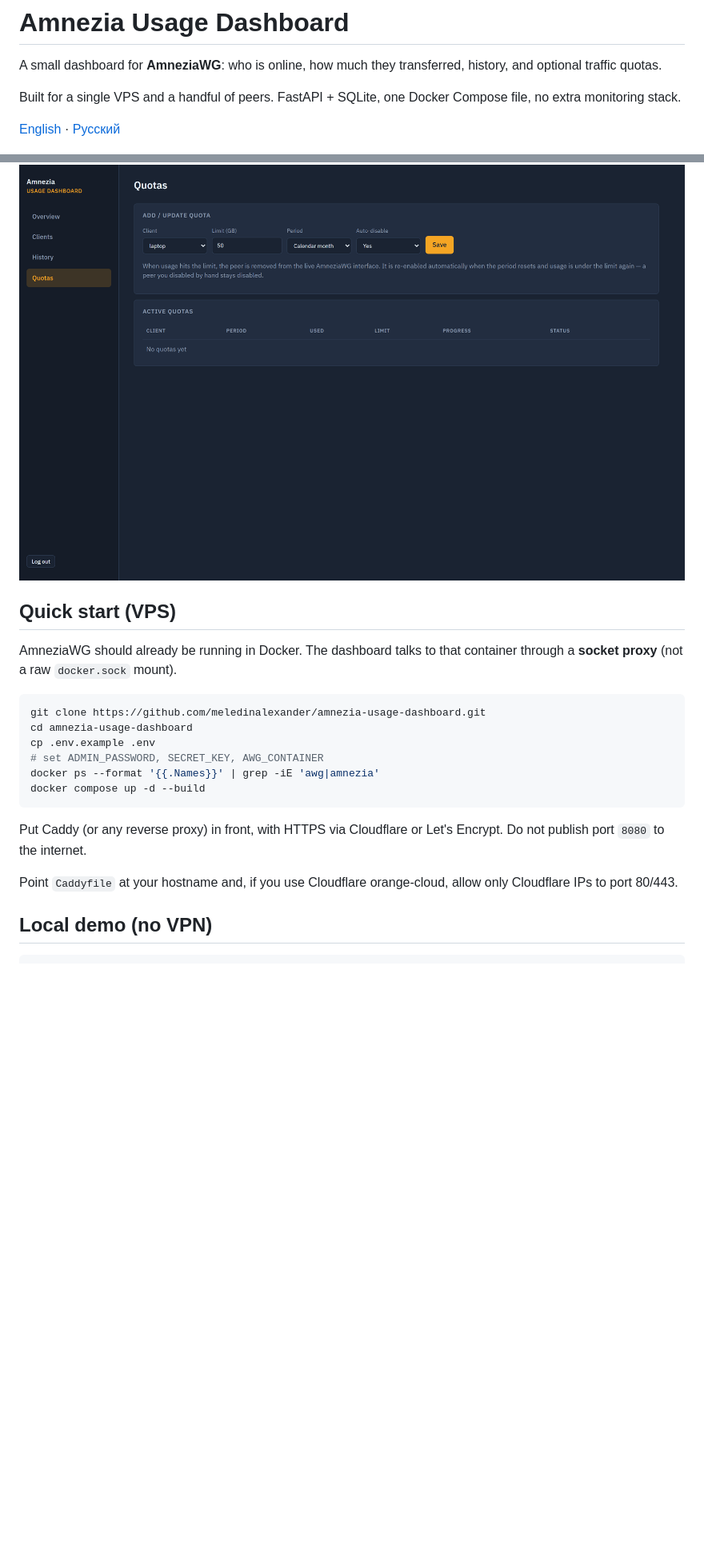
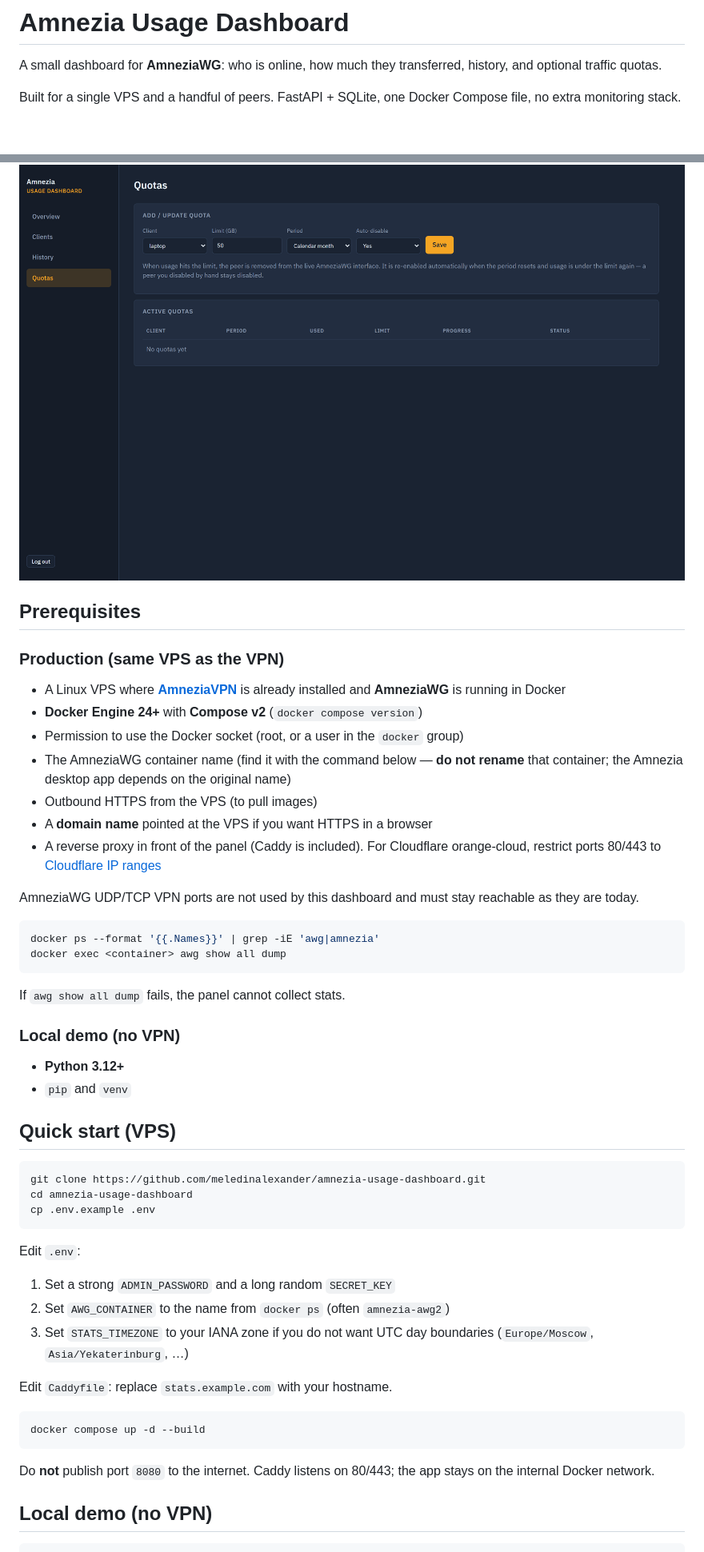
Before and after one commit to int-cloud-automation/amnezia-usage-dashboard, a Markdown page: README.md, 2 parts joined by grey strips. Shown at 80% size. Drawn GitHub-style; blank space fills up the shorter version.

Commit message:
Rewrite the README in English and add prerequisites.

````diff
--- a/README.md
+++ b/README.md
@@ -3,8 +3,6 @@
 A small dashboard for **AmneziaWG**: who is online, how much they transferred, history, and optional traffic quotas.
 
 Built for a single VPS and a handful of peers. FastAPI + SQLite, one Docker Compose file, no extra monitoring stack.
-
-[English](#amnezia-usage-dashboard) · [Русский](#русский)
 
 ![Overview](docs/screenshots/overview.png)
 
@@ -31,22 +29,53 @@ Demo data (`phone`, `laptop`, `tablet`, `work`) — not a real VPN.
 
 ![Quotas](docs/screenshots/quotas.png)
 
+## Prerequisites
+
+### Production (same VPS as the VPN)
+
+- A Linux VPS where **[AmneziaVPN](https://github.com/amnezia-vpn/amnezia-client)** is already installed and **AmneziaWG** is running in Docker
+- **Docker Engine 24+** with **Compose v2** (`docker compose version`)
+- Permission to use the Docker socket (root, or a user in the `docker` group)
+- The AmneziaWG container name (find it with the command below — **do not rename** that container; the Amnezia desktop app depends on the original name)
+- Outbound HTTPS from the VPS (to pull images)
+- A **domain name** pointed at the VPS if you want HTTPS in a browser
+- A reverse proxy in front of the panel (Caddy is included). For Cloudflare orange-cloud, restrict ports 80/443 to [Cloudflare IP ranges](https://www.cloudflare.com/ips/)
+
+AmneziaWG UDP/TCP VPN ports are not used by this dashboard and must stay reachable as they are today.
+
+```bash
+docker ps --format '{{.Names}}' | grep -iE 'awg|amnezia'
+docker exec <container> awg show all dump
+```
+
+If `awg show all dump` fails, the panel cannot collect stats.
+
+### Local demo (no VPN)
+
+- **Python 3.12+**
+- `pip` and `venv`
+
 ## Quick start (VPS)
-
-AmneziaWG should already be running in Docker. The dashboard talks to that container through a **socket proxy** (not a raw `docker.sock` mount).
 
 ```bash
 git clone https://github.com/meledinalexander/amnezia-usage-dashboard.git
 cd amnezia-usage-dashboard
 cp .env.example .env
-# set ADMIN_PASSWORD, SECRET_KEY, AWG_CONTAINER
-docker ps --format '{{.Names}}' | grep -iE 'awg|amnezia'
+```
+
+Edit `.env`:
+
+1. Set a strong `ADMIN_PASSWORD` and a long random `SECRET_KEY`
+2. Set `AWG_CONTAINER` to the name from `docker ps` (often `amnezia-awg2`)
+3. Set `STATS_TIMEZONE` to your IANA zone if you do not want UTC day boundaries (`Europe/Moscow`, `Asia/Yekaterinburg`, …)
+
+Edit `Caddyfile`: replace `stats.example.com` with your hostname.
+
+```bash
 docker compose up -d --build
 ```
 
-Put Caddy (or any reverse proxy) in front, with HTTPS via Cloudflare or Let's Encrypt. Do not publish port `8080` to the internet.
-
-Point `Caddyfile` at your hostname and, if you use Cloudflare orange-cloud, allow only Cloudflare IPs to port 80/443.
+Do **not** publish port `8080` to the internet. Caddy listens on 80/443; the app stays on the internal Docker network.
 
 ## Local demo (no VPN)
 
````
Also changed, not shown: other parts of README.md (+4 -17 lines).
